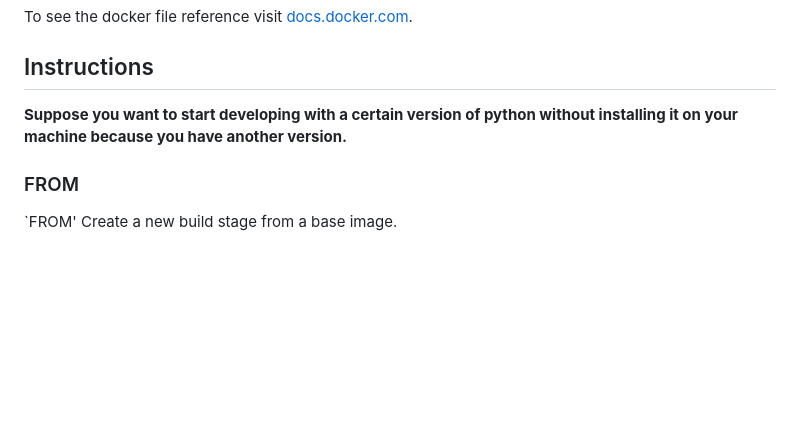
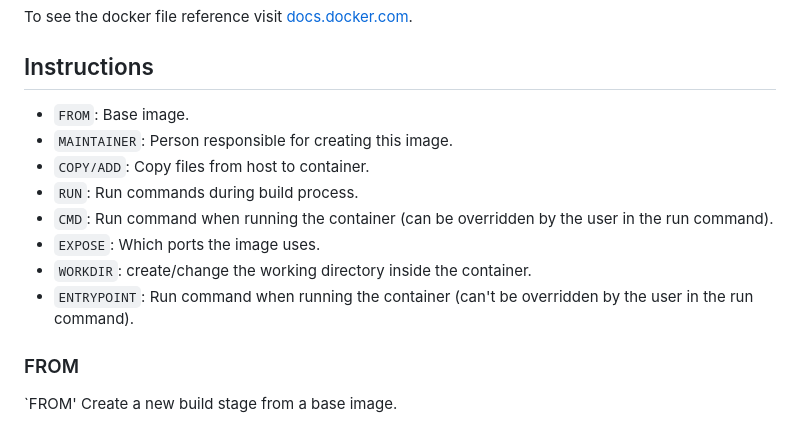
Before and after one commit to ibrahimamreya/UnixTools, a Markdown page: 7. Custome Docker Images.md, the part around the change. Rendered like a GitHub page; blank space fills up the shorter version.

```diff
--- a/7. Custome Docker Images.md
+++ b/7. Custome Docker Images.md
@@ -9,7 +9,15 @@ To see the docker file reference visit [docs.docker.com](https://docs.docker.com
 
 ## Instructions
 
-**Suppose you want to start developing with a certain version of python without installing it on your machine because you have another version.**
+- `FROM`: Base image.
+- `MAINTAINER`: Person responsible for creating this image.
+- `COPY/ADD`: Copy files from host to container.
+-  `RUN`: Run commands during build process.
+-  `CMD`: Run command when running the container (can be overridden by the user in the run command).
+-  `EXPOSE`: Which ports the image uses.
+-  `WORKDIR`: create/change the working directory inside the container.
+-  `ENTRYPOINT`: Run command when running the container (can't be overridden by the user in the run command).
+
 
 
 ### FROM
```
